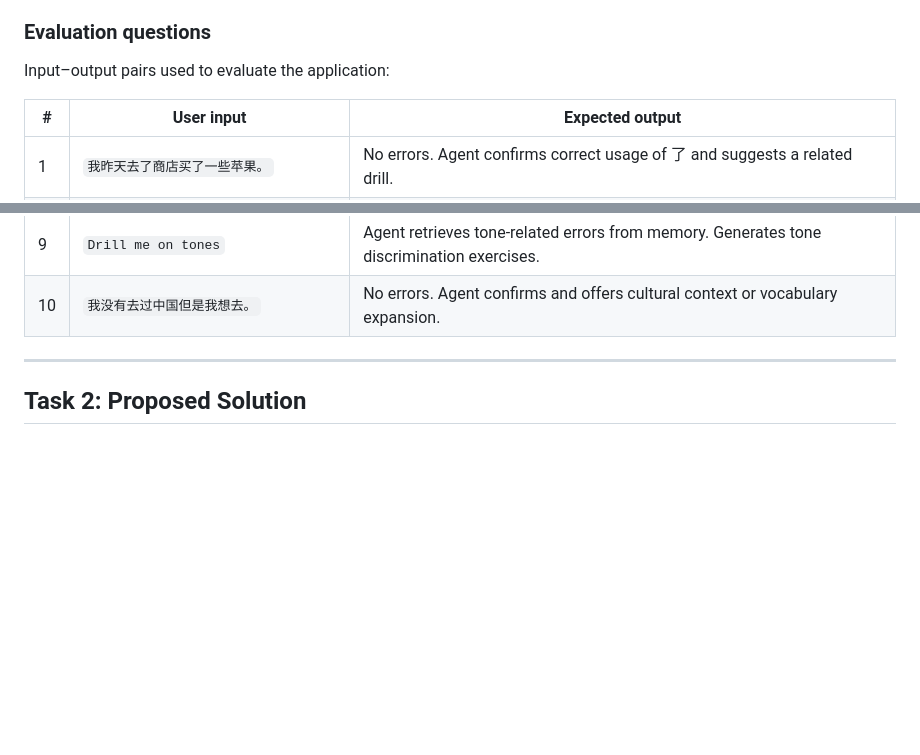
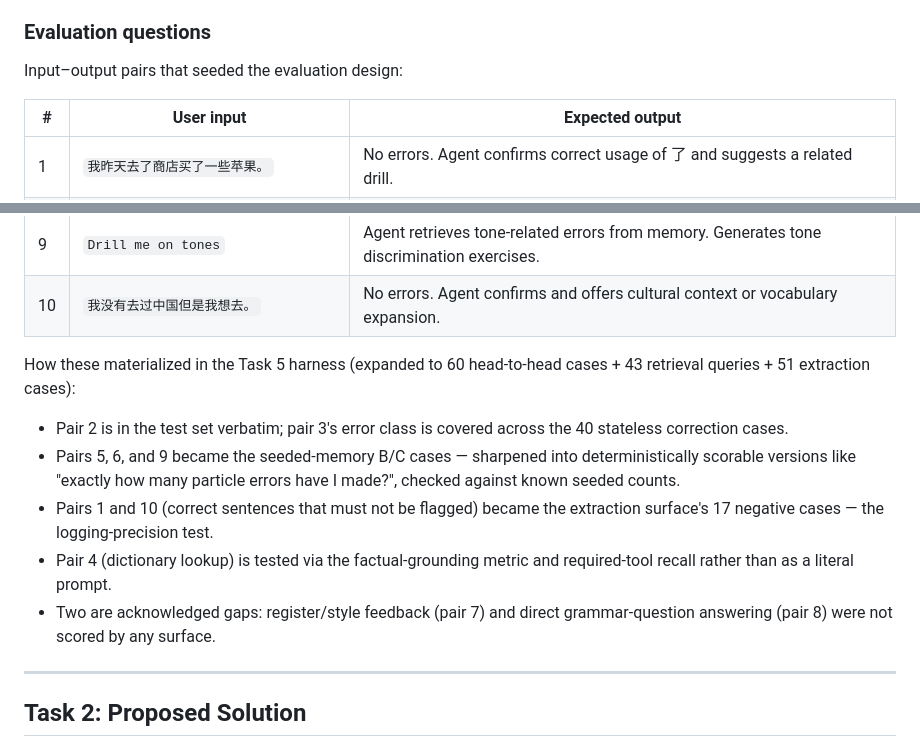
Before and after one commit to reubenfrith/mandarin-coach, a Markdown page: README.md, 2 parts joined by grey strips. Drawn GitHub-style; blank space fills up the shorter version.

Commit message:
Task 1: trace the 10 eval pairs to what the harness actually tested, note the two gaps
Co-Authored-By: Claude Fable 5 <noreply@anthropic.com>

```diff
--- a/README.md
+++ b/README.md
@@ -64,7 +64,7 @@ The tools in this loop — Duolingo/HelloChinese, Anki, iTalki, YouTube, Google
 
 ### Evaluation questions
 
-Input–output pairs used to evaluate the application:
+Input–output pairs that seeded the evaluation design:
 
 | # | User input | Expected output |
 |---|---|---|
@@ -78,6 +78,14 @@ Input–output pairs used to evaluate the application:
 | 8 | `What's the difference between 看 and 看看?` | Grammar explanation with examples. No dictionary API call needed. |
 | 9 | `Drill me on tones` | Agent retrieves tone-related errors from memory. Generates tone discrimination exercises. |
 | 10 | `我没有去过中国但是我想去。` | No errors. Agent confirms and offers cultural context or vocabulary expansion. |
+
+How these materialized in the Task 5 harness (expanded to 60 head-to-head cases + 43 retrieval queries + 51 extraction cases):
+
+- Pair 2 is in the test set verbatim; pair 3's error class is covered across the 40 stateless correction cases.
+- Pairs 5, 6, and 9 became the seeded-memory B/C cases — sharpened into deterministically scorable versions like "exactly how many particle errors have I made?", checked against known seeded counts.
+- Pairs 1 and 10 (correct sentences that must not be flagged) became the extraction surface's 17 negative cases — the logging-precision test.
+- Pair 4 (dictionary lookup) is tested via the factual-grounding metric and required-tool recall rather than as a literal prompt.
+- Two are acknowledged gaps: register/style feedback (pair 7) and direct grammar-question answering (pair 8) were not scored by any surface.
 
 ---
 
```
